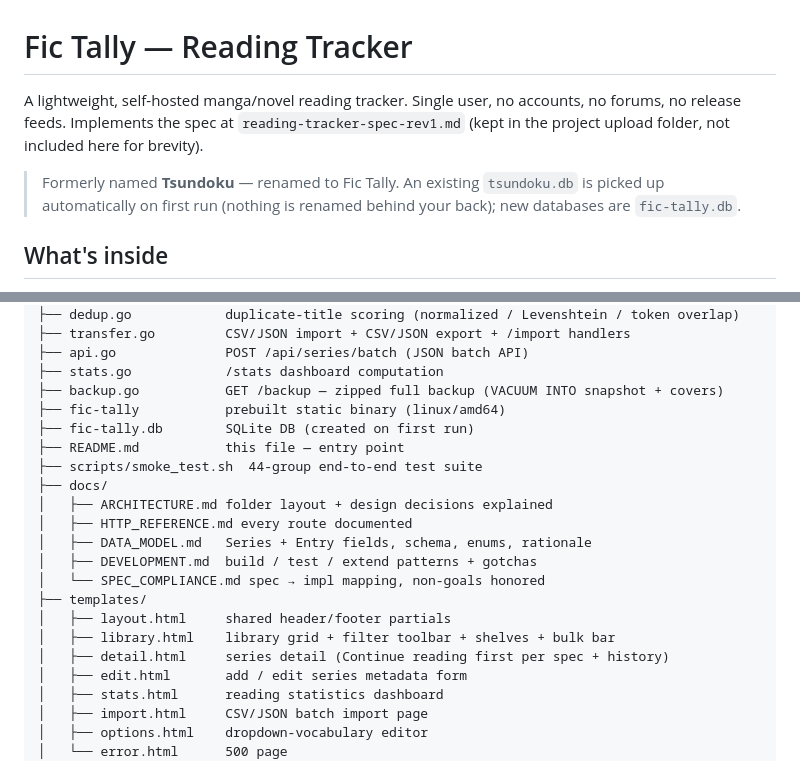
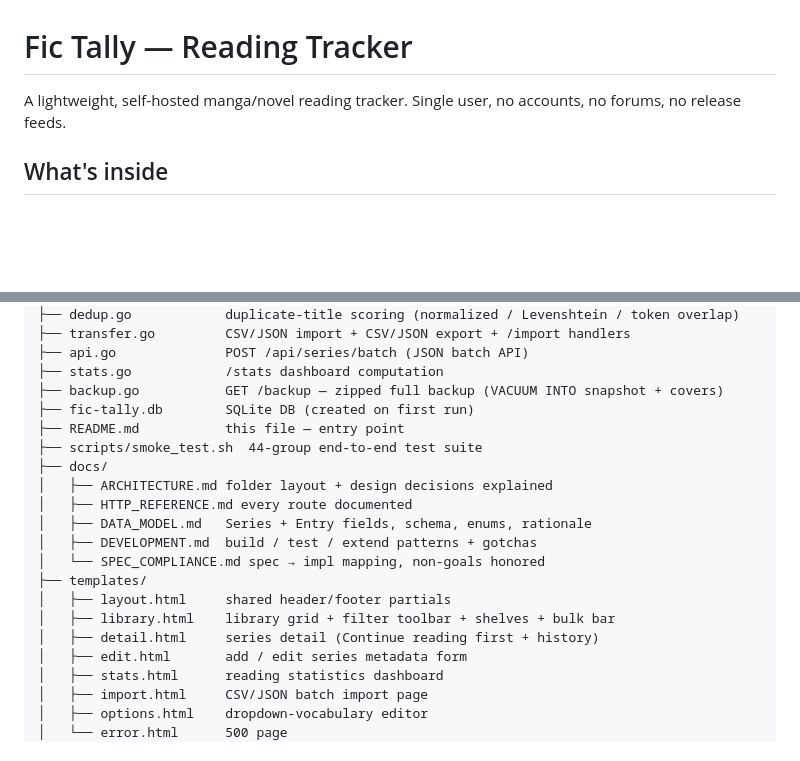
Before and after one commit to gegestrnad/fic-tally, a Markdown page: README.md, 2 parts joined by grey strips. Rendered like a GitHub page; blank space fills up the shorter version.

```diff
--- a/README.md
+++ b/README.md
@@ -1,13 +1,7 @@
 # Fic Tally — Reading Tracker
 
 A lightweight, self-hosted manga/novel reading tracker. Single user, no
-accounts, no forums, no release feeds. Implements the spec at
-`reading-tracker-spec-rev1.md` (kept in the project upload folder, not
-included here for brevity).
-
-> Formerly named **Tsundoku** — renamed to Fic Tally. An existing
-> `tsundoku.db` is picked up automatically on first run (nothing is renamed
-> behind your back); new databases are `fic-tally.db`.
+accounts, no forums, no release feeds.
 
 ## What's inside
 
@@ -171,7 +166,6 @@ fic_tally/
 ├── api.go              POST /api/series/batch (JSON batch API)
 ├── stats.go            /stats dashboard computation
 ├── backup.go           GET /backup — zipped full backup (VACUUM INTO snapshot + covers)
-├── fic-tally           prebuilt static binary (linux/amd64)
 ├── fic-tally.db        SQLite DB (created on first run)
 ├── README.md           this file — entry point
 ├── scripts/smoke_test.sh  44-group end-to-end test suite
@@ -184,7 +178,7 @@ fic_tally/
 ├── templates/
 │   ├── layout.html     shared header/footer partials
 │   ├── library.html    library grid + filter toolbar + shelves + bulk bar
-│   ├── detail.html     series detail (Continue reading first per spec + history)
+│   ├── detail.html     series detail (Continue reading first + history)
 │   ├── edit.html       add / edit series metadata form
 │   ├── stats.html      reading statistics dashboard
 │   ├── import.html     CSV/JSON batch import page
```
Also changed, not shown: other parts of README.md (+10 -9 lines).
